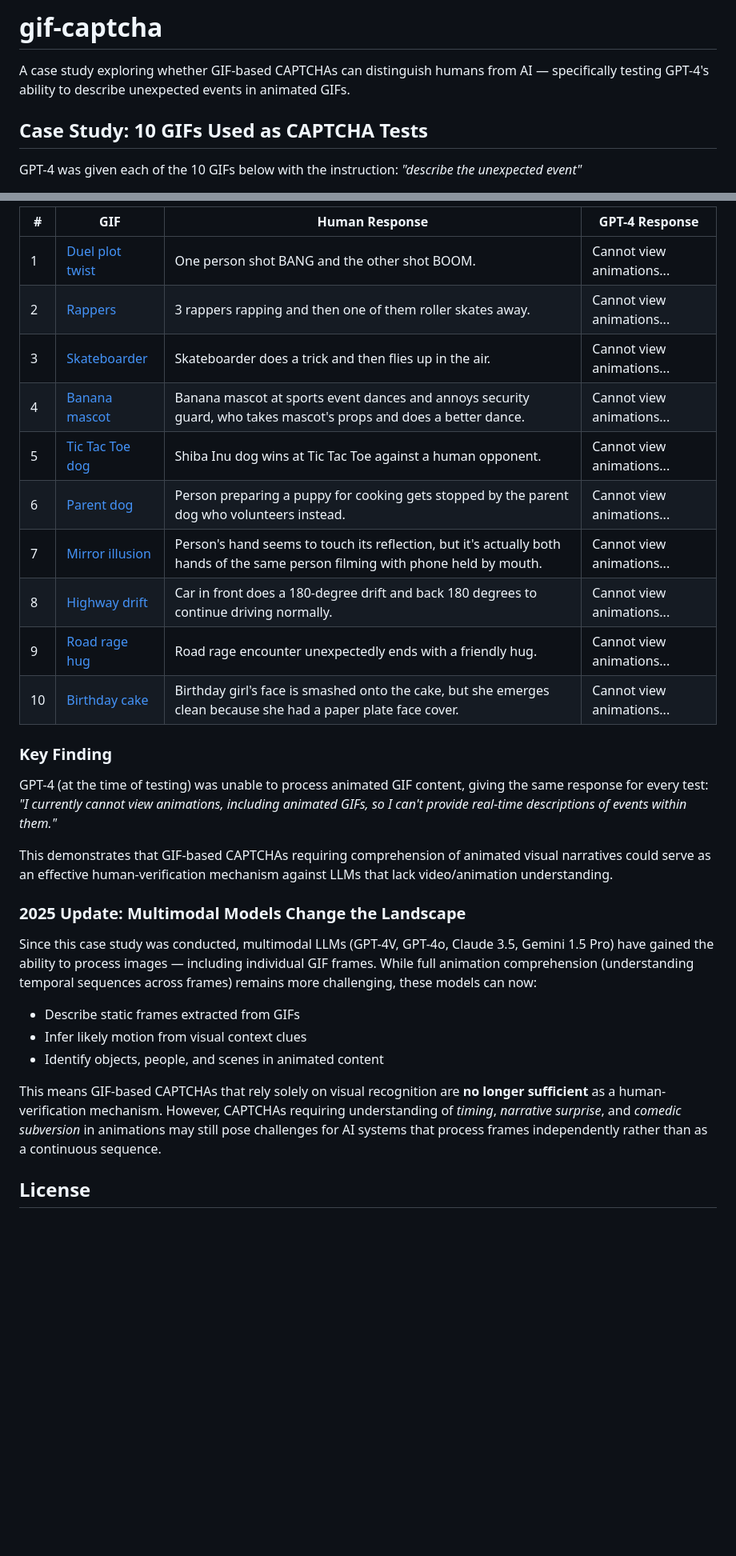
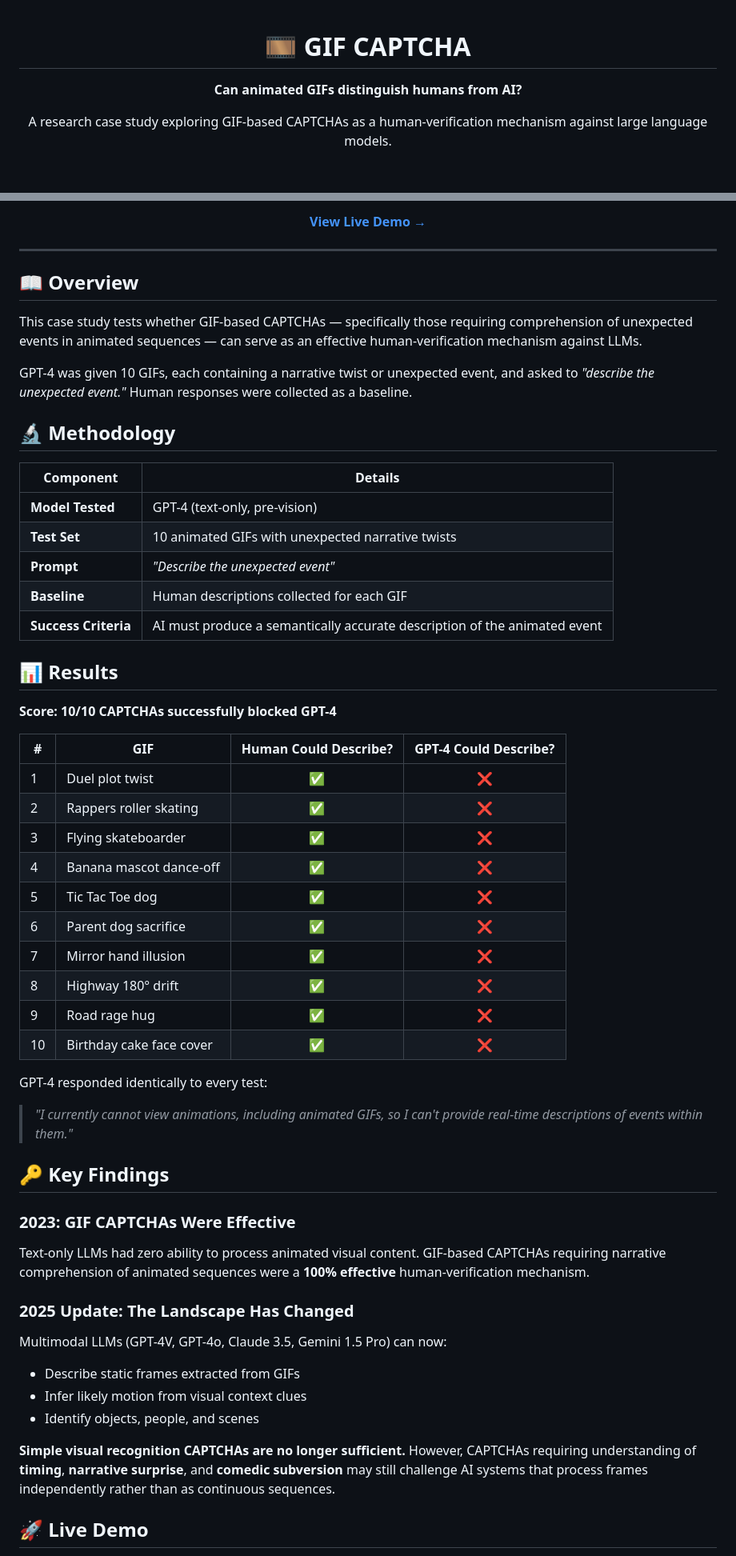
Before and after one commit to sauravbhattacharya001/gif-captcha, a Markdown page: README.md, 2 parts joined by grey strips. Shown at 80% size. Drawn GitHub-style; blank space fills up the shorter version.

Commit message:
docs: overhaul README with professional layout badges findings summary and future research directions

```diff
--- a/README.md
+++ b/README.md
@@ -1,8 +1,8 @@
-# gif-captcha
+<div align="center">
 
-A case study exploring whether GIF-based CAPTCHAs can distinguish humans from AI — specifically testing GPT-4's ability to describe unexpected events in animated GIFs.
+# 🎞️ GIF CAPTCHA
 
-## Case Study: 10 GIFs Used as CAPTCHA Tests
+**Can animated GIFs distinguish humans from AI?**
 
-GPT-4 was given each of the 10 GIFs below with the instruction: *"describe the unexpected event"*
+A research case study exploring GIF-based CAPTCHAs as a human-verification mechanism against large language models.
 
@@ -10,32 +12,58 @@ GPT-4 was given each of the 10 GIFs below with the instruction: *"describe the u
 
-| # | GIF | Human Response | GPT-4 Response |
-|---|-----|---------------|----------------|
-| 1 | [Duel plot twist](https://tenor.com/view/unexpected-plot-twist-twist-plot-duel-gif-5053664) | One person shot BANG and the other shot BOOM. | Cannot view animations... |
-| 2 | [Rappers](https://i.gifer.com/G9lg.gif) | 3 rappers rapping and then one of them roller skates away. | Cannot view animations... |
-| 3 | [Skateboarder](https://funnyordie.tumblr.com/post/102557790934/18-more-shocking-gifs-with-unexpected-twist) | Skateboarder does a trick and then flies up in the air. | Cannot view animations... |
-| 4 | [Banana mascot](https://www.pinterest.jp/pin/682225043525224271/) | Banana mascot at sports event dances and annoys security guard, who takes mascot's props and does a better dance. | Cannot view animations... |
-| 5 | [Tic Tac Toe dog](https://d1nk8hnup7g8zp.cloudfront.net/articles/6pGl2DodxYIFZtKZuQYmdM/3etkyuexk1gwwbyy.gif) | Shiba Inu dog wins at Tic Tac Toe against a human opponent. | Cannot view animations... |
-| 6 | [Parent dog](https://d1nk8hnup7g8zp.cloudfront.net/articles/6pGl2DodxYIFZtKZuQYmdM/5im9cju8puvv32x3.gif) | Person preparing a puppy for cooking gets stopped by the parent dog who volunteers instead. | Cannot view animations... |
-| 7 | [Mirror illusion](https://d1nk8hnup7g8zp.cloudfront.net/articles/6pGl2DodxYIFZtKZuQYmdM/t4c2qgro3q3mrdn7.gif) | Person's hand seems to touch its reflection, but it's actually both hands of the same person filming with phone held by mouth. | Cannot view animations... |
-| 8 | [Highway drift](https://d1nk8hnup7g8zp.cloudfront.net/articles/6pGl2DodxYIFZtKZuQYmdM/sk4kxd7ggjciux8r.gif) | Car in front does a 180-degree drift and back 180 degrees to continue driving normally. | Cannot view animations... |
-| 9 | [Road rage hug](https://d1nk8hnup7g8zp.cloudfront.net/articles/6pGl2DodxYIFZtKZuQYmdM/qewkv1xf930v08l1.gif) | Road rage encounter unexpectedly ends with a friendly hug. | Cannot view animations... |
-| 10 | [Birthday cake](https://d1nk8hnup7g8zp.cloudfront.net/articles/6pGl2DodxYIFZtKZuQYmdM/a2bv04cd34x8otnc.gif) | Birthday girl's face is smashed onto the cake, but she emerges clean because she had a paper plate face cover. | Cannot view animations... |
+[**View Live Demo →**](https://sauravbhattacharya001.github.io/gif-captcha/)
 
-### Key Finding
+</div>
 
-GPT-4 (at the time of testing) was unable to process animated GIF content, giving the same response for every test: *"I currently cannot view animations, including animated GIFs, so I can't provide real-time descriptions of events within them."*
+---
 
-This demonstrates that GIF-based CAPTCHAs requiring comprehension of animated visual narratives could serve as an effective human-verification mechanism against LLMs that lack video/animation understanding.
+## 📖 Overview
 
-### 2025 Update: Multimodal Models Change the Landscape
+This case study tests whether GIF-based CAPTCHAs — specifically those requiring comprehension of unexpected events in animated sequences — can serve as an effective human-verification mechanism against LLMs.
 
-Since this case study was conducted, multimodal LLMs (GPT-4V, GPT-4o, Claude 3.5, Gemini 1.5 Pro) have gained the ability to process images — including individual GIF frames. While full animation comprehension (understanding temporal sequences across frames) remains more challenging, these models can now:
+GPT-4 was given 10 GIFs, each containing a narrative twist or unexpected event, and asked to *"describe the unexpected event."* Human responses were collected as a baseline.
 
+## 🔬 Methodology
+
+| Component | Details |
+|-----------|---------|
+| **Model Tested** | GPT-4 (text-only, pre-vision) |
+| **Test Set** | 10 animated GIFs with unexpected narrative twists |
+| **Prompt** | *"Describe the unexpected event"* |
+| **Baseline** | Human descriptions collected for each GIF |
+| **Success Criteria** | AI must produce a semantically accurate description of the animated event |
+
+## 📊 Results
+
+**Score: 10/10 CAPTCHAs successfully blocked GPT-4**
+
+| # | GIF | Human Could Describe? | GPT-4 Could Describe? |
+|---|-----|:---:|:---:|
+| 1 | Duel plot twist | ✅ | ❌ |
+| 2 | Rappers roller skating | ✅ | ❌ |
+| 3 | Flying skateboarder | ✅ | ❌ |
+| 4 | Banana mascot dance-off | ✅ | ❌ |
+| 5 | Tic Tac Toe dog | ✅ | ❌ |
+| 6 | Parent dog sacrifice | ✅ | ❌ |
+| 7 | Mirror hand illusion | ✅ | ❌ |
+| 8 | Highway 180° drift | ✅ | ❌ |
+| 9 | Road rage hug | ✅ | ❌ |
+| 10 | Birthday cake face cover | ✅ | ❌ |
+
+GPT-4 responded identically to every test:
+> *"I currently cannot view animations, including animated GIFs, so I can't provide real-time descriptions of events within them."*
+
+## 🔑 Key Findings
+
+### 2023: GIF CAPTCHAs Were Effective
+Text-only LLMs had zero ability to process animated visual content. GIF-based CAPTCHAs requiring narrative comprehension of animated sequences were a **100% effective** human-verification mechanism.
+
+### 2025 Update: The Landscape Has Changed
+Multimodal LLMs (GPT-4V, GPT-4o, Claude 3.5, Gemini 1.5 Pro) can now:
 - Describe static frames extracted from GIFs
 - Infer likely motion from visual context clues
-- Identify objects, people, and scenes in animated content
+- Identify objects, people, and scenes
 
-This means GIF-based CAPTCHAs that rely solely on visual recognition are **no longer sufficient** as a human-verification mechanism. However, CAPTCHAs requiring understanding of *timing*, *narrative surprise*, and *comedic subversion* in animations may still pose challenges for AI systems that process frames independently rather than as a continuous sequence.
+**Simple visual recognition CAPTCHAs are no longer sufficient.** However, CAPTCHAs requiring understanding of **timing**, **narrative surprise**, and **comedic subversion** may still challenge AI systems that process frames independently rather than as continuous sequences.
 
-## License
+## 🚀 Live Demo
 
```
Also changed, not shown: other parts of README.md (+44 -2 lines).
